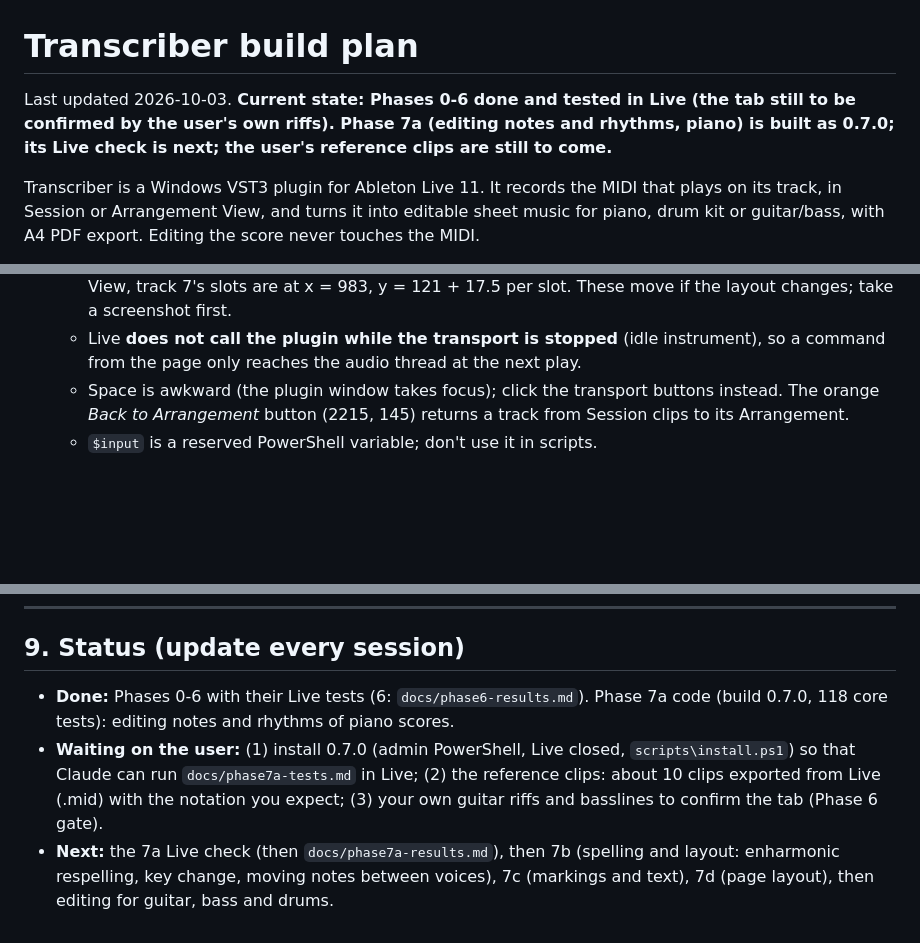
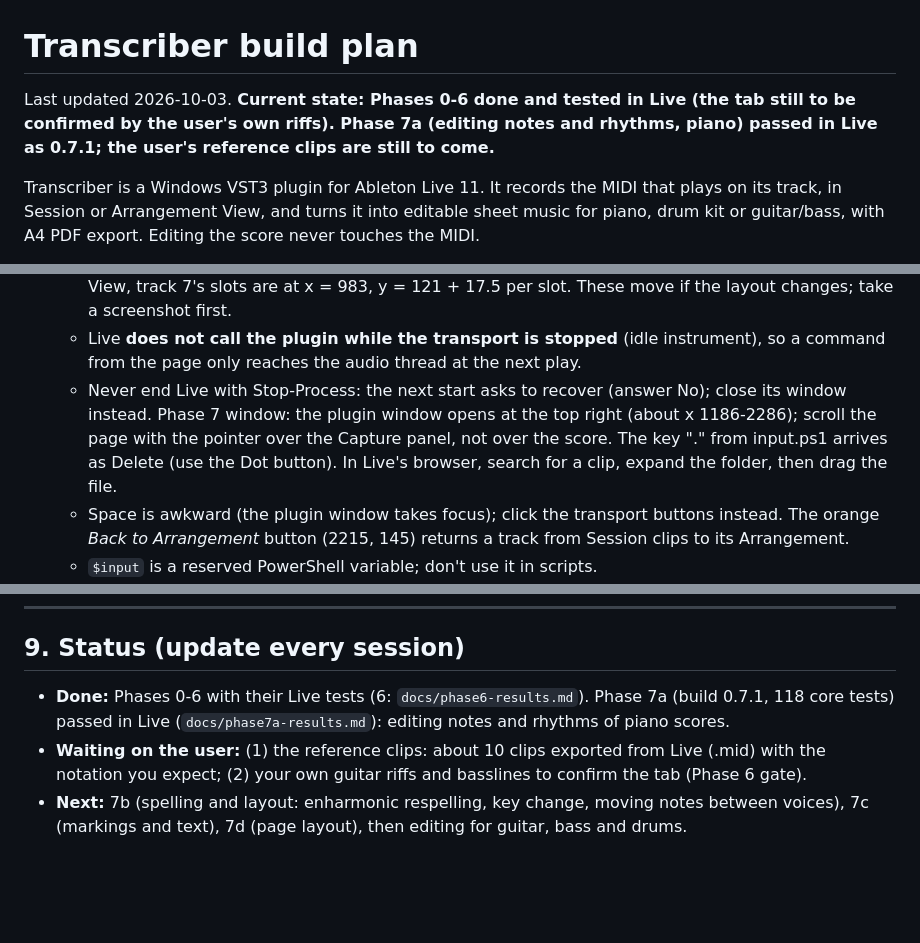
Before and after one commit to mtgmartin/transcriber, a Markdown page: docs/BUILD_PLAN.md, 3 parts joined by grey strips. Rendered like a GitHub page; blank space fills up the shorter version.

```diff
--- a/docs/BUILD_PLAN.md
+++ b/docs/BUILD_PLAN.md
@@ -1,6 +1,6 @@
 # Transcriber build plan
 
-Last updated 2026-10-03. **Current state: Phases 0-6 done and tested in Live (the tab still to be confirmed by the user's own riffs). Phase 7a (editing notes and rhythms, piano) is built as 0.7.0; its Live check is next; the user's reference clips are still to come.**
+Last updated 2026-10-03. **Current state: Phases 0-6 done and tested in Live (the tab still to be confirmed by the user's own riffs). Phase 7a (editing notes and rhythms, piano) passed in Live as 0.7.1; the user's reference clips are still to come.**
 
 Transcriber is a Windows VST3 plugin for Ableton Live 11. It records the MIDI that plays on its track,
 in Session or Arrangement View, and turns it into editable sheet music for piano, drum kit or
@@ -466,6 +466,7 @@ Tools in `tools/live/`. Copy them to the scratchpad or run them in place.
 - **Live behaviour to remember:**
   - Phase 2 coordinates (2560x1440 monitor): the plugin window is resized tall (drag its corner down) so the Capture panel is fixed: Record (1292, 206), Clear (1478, 206), One loop (1314, 248), As played (1404, 248), Detect again (1692, 248). Transport Play (1114, 60), Stop (1136, 60). In Session View, track 7's slots are at x = 983, y = 121 + 17.5 per slot. These move if the layout changes; take a screenshot first.
   - Live **does not call the plugin while the transport is stopped** (idle instrument), so a command from the page only reaches the audio thread at the next play.
+  - Never end Live with Stop-Process: the next start asks to recover (answer No); close its window instead. Phase 7 window: the plugin window opens at the top right (about x 1186-2286); scroll the page with the pointer over the Capture panel, not over the score. The key "." from input.ps1 arrives as Delete (use the Dot button). In Live's browser, search for a clip, expand the folder, then drag the file.
   - Space is awkward (the plugin window takes focus); click the transport buttons instead. The orange *Back to Arrangement* button (2215, 145) returns a track from Session clips to its Arrangement.
   - `$input` is a reserved PowerShell variable; don't use it in scripts.
   - Live auto-hides plugin windows of unselected tracks.
@@ -488,6 +489,6 @@ Tools in `tools/live/`. Copy them to the scratchpad or run them in place.
 
 ## 9. Status (update every session)
 
-- **Done:** Phases 0-6 with their Live tests (6: `docs/phase6-results.md`). Phase 7a code (build 0.7.0, 118 core tests): editing notes and rhythms of piano scores.
-- **Waiting on the user:** (1) install 0.7.0 (admin PowerShell, Live closed, `scripts\install.ps1`) so that Claude can run `docs/phase7a-tests.md` in Live; (2) the reference clips: about 10 clips exported from Live (.mid) with the notation you expect; (3) your own guitar riffs and basslines to confirm the tab (Phase 6 gate).
-- **Next:** the 7a Live check (then `docs/phase7a-results.md`), then 7b (spelling and layout: enharmonic respelling, key change, moving notes between voices), 7c (markings and text), 7d (page layout), then editing for guitar, bass and drums.
+- **Done:** Phases 0-6 with their Live tests (6: `docs/phase6-results.md`). Phase 7a (build 0.7.1, 118 core tests) passed in Live (`docs/phase7a-results.md`): editing notes and rhythms of piano scores.
+- **Waiting on the user:** (1) the reference clips: about 10 clips exported from Live (.mid) with the notation you expect; (2) your own guitar riffs and basslines to confirm the tab (Phase 6 gate).
+- **Next:** 7b (spelling and layout: enharmonic respelling, key change, moving notes between voices), 7c (markings and text), 7d (page layout), then editing for guitar, bass and drums.
```
Also changed, not shown: docs/phase7a-results.md (+5 -4 lines).
